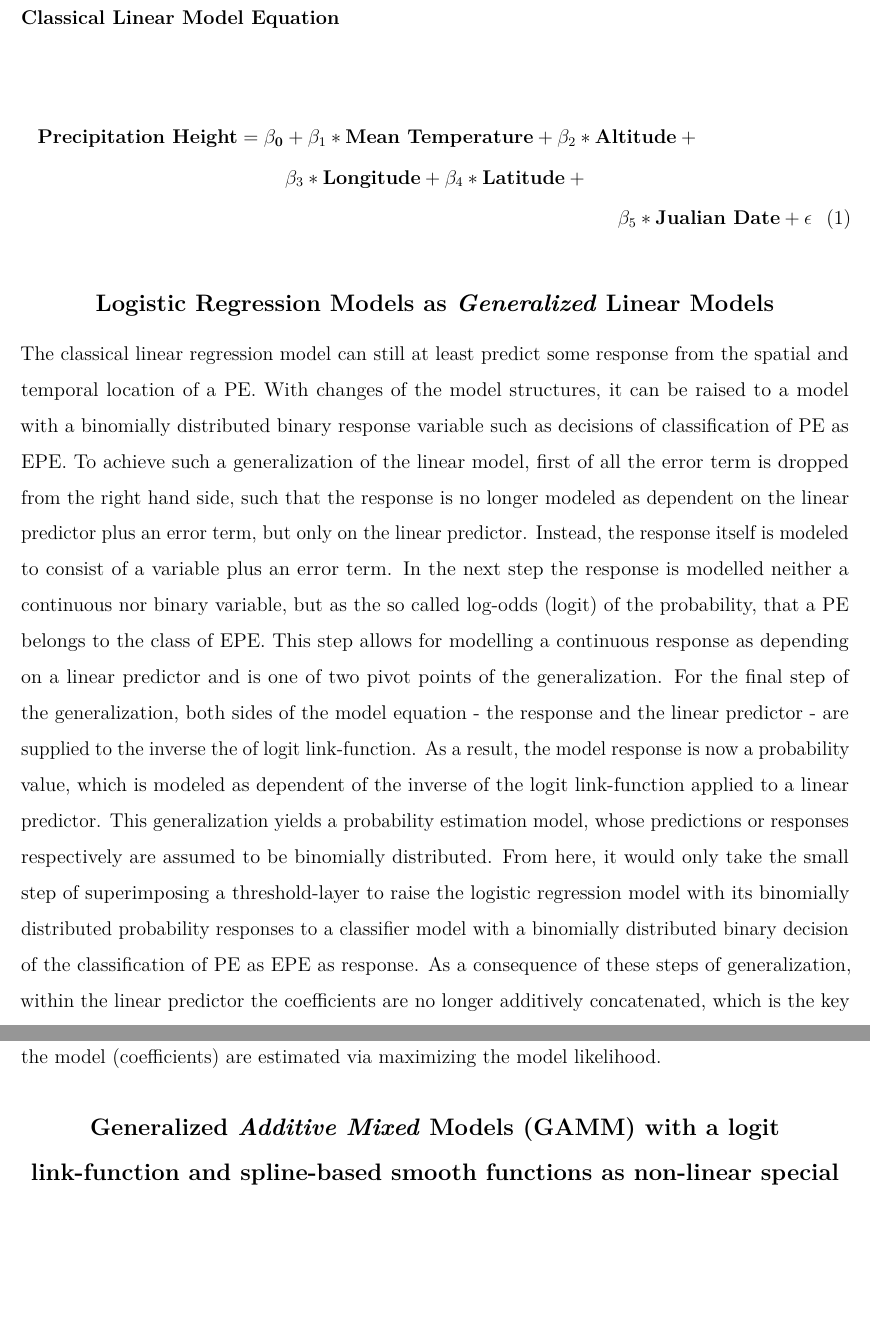
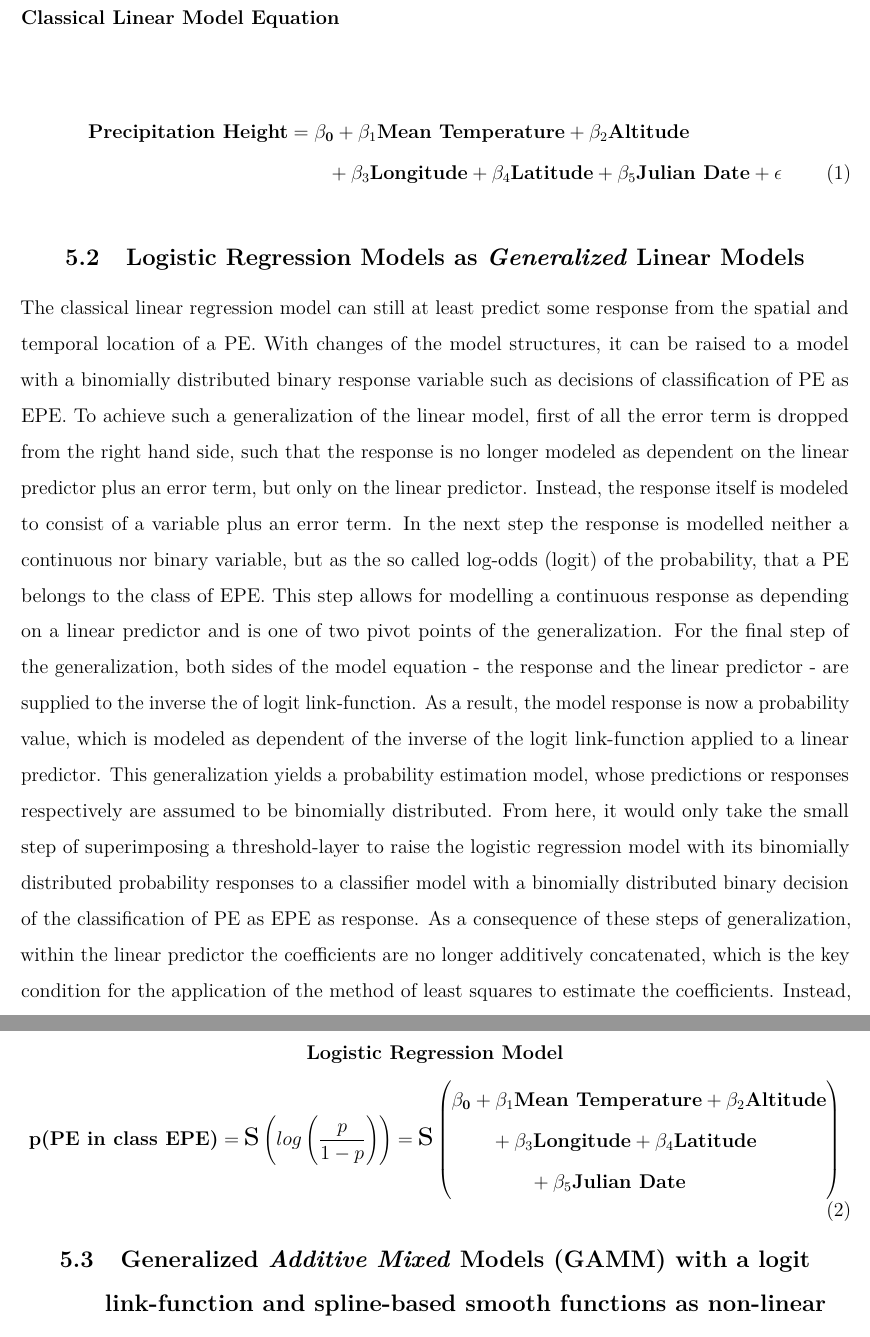
Before and after one commit to ekingn/BachelorThesis, an R Markdown document (Markdown/BachelorThesis.rmd): two parts of pages 11 and 12 of 13, joined at a grey line, cut so that both start at the same text, the shorter picture padded with empty space. Rendered offline with R 4.5, knitr and Pandoc, then LaTeX, with nearby package versions; the code chunks are not run, so their results and figures are left out; common packages that the code uses without loading them are loaded.

Commit message:
Added/Modified the logistic regression model equation.

```diff
--- a/Markdown/BachelorThesis.rmd
+++ b/Markdown/BachelorThesis.rmd
@@ -2,6 +2,7 @@
 title: " "
 output:
   pdf_document:
+    number_sections: true
     # citation_package: natbib
     # number_sections: TRUE
     # keep_tex: TRUE
@@ -24,6 +25,7 @@ header-includes:
   - \usepackage{amsmath}
   - \usepackage[nottoc, numbib]{tocbibind}
   - \usepackage{wrapfig}
+  - \usepackage{adjustbox}
   - \floatplacement{figure}{H}
 fig_caption: true
 fig_crop: true
@@ -187,21 +189,36 @@ Classical linear regression involves modelling the model response as the conditi
 
-\begin{multline} \label{A}
-\textbf{Precipitation Height} = \mathbf{\beta_0} + \beta_1 * \textbf{Mean Temperature} + \beta_2 * \textbf{Altitude}\:+\\
-\beta_3 * \textbf{Longitude} + \beta_4 * \textbf{Latitude}\:+ \\
-\beta_5 * \textbf{Jualian Date} + \mathbf{\epsilon}
-\end{multline}
+\begin{align}
+\textbf{Precipitation Height} &= \mathbf{\beta_0} + \beta_1 \textbf{Mean Temperature} + \beta_2 \textbf{Altitude} \notag \\
+&\qquad + \beta_3 \textbf{Longitude} + \beta_4 \textbf{Latitude} + \beta_5 \textbf{Julian Date} + \mathbf{\epsilon}
+\end{align}
 
 
 ## Logistic Regression Models as \textit{Generalized} Linear Models
 
 The classical linear regression model can still at least predict some response from the spatial and temporal location of a PE. With changes of the model structures, it can be raised to a model with a binomially distributed binary response variable such as decisions of classification of PE as EPE. To achieve such a generalization of the linear model, first of all the error term is dropped from the right hand side, such that the response is no longer modeled as dependent on the linear predictor plus an error term, but only on the linear predictor. Instead, the response itself is modeled to consist of a variable plus an error term. In the next step the response is modelled neither a continuous nor binary variable, but as the so called log-odds (logit) of the probability, that a PE belongs to the class of EPE. This step allows for modelling a continuous response as depending on a linear predictor and is one of two pivot points of the generalization. For the final step of the generalization, both sides of the model equation - the response and the linear predictor - are supplied to the inverse the of logit link-function. As a result, the model response is now a probability value, which is modeled as dependent of the inverse of the logit link-function applied to a linear predictor. This generalization yields a probability estimation model, whose predictions or responses respectively are assumed to be binomially distributed. From here, it would only take the small step of superimposing a threshold-layer to raise the logistic regression model with its binomially distributed probability responses to a classifier model with a binomially distributed binary decision of the classification of PE as EPE as response. As a consequence of these steps of generalization, within the linear predictor the coefficients are no longer additively concatenated, which is the key condition for the application of the method of least squares to estimate the coefficients. Instead, the model (coefficients) are estimated via maximizing the model likelihood.
 
+\center{\textbf{Logistic Regression Model}}
+
+
+\vspace{-35pt}
+\begin{equation}
+\textbf{p(PE in class EPE)} =
+\scalebox{2}{s}\left(log\left(\frac{p}{1-p}\right)\right) =
+\scalebox{2}{s} \left(
+\begin{aligned}
+& \mathbf{\beta_0} + \vphantom{\sum} \beta_1 \textbf{Mean Temperature} + \beta_2 \textbf{Altitude} \\
+& \qquad + \beta_3 \textbf{Longitude} + \beta_4 \textbf{Latitude} \\
+& \qquad\qquad + \beta_5 \textbf{Julian Date}
+\end{aligned}
+\right)
+\end{equation}
+\vspace{-35pt}
+
+
+
 ## Generalized \textit{Additive Mixed} Models (GAMM) with a logit link-function and spline-based smooth functions as non-linear special cases of GAMMs
 
 Presently, following the above mentioned steps of generalization and on a conceptual level, the spatio-temporal classification of PE as EPE is arguably already partially modelled: The Logistic Regression Model has a probability value as its response after the superimposition of a threshold-layer, the classification of the PE as EPE can be modeled as depending on a linear predictor consisting out of covariates such as altitude, mean-temperature, spatial location and temporal location, while the linear predictor is supplied to the inverse of the logit link-function. From here, the remaining two requirements, the model's ability to capture spatial, temporal and spatio-temporal dependencies as well as capture non-linear relations between response and predictor, are introduced in two simultaneous steps: Another generalization, namely the substition of the linear effects through smoothing-terms, as well as the introduciton of random effects. As a consequence, the originally linear predictor is no longer linear and since the smoothing terms are still additively concatenated, ultimately a Generalized Additive Mixed Model with a logit link-function and smoothing terms for effects is built. As this GAMM is able to model the probability of a PE being an EPE as being spatio-temporally dependent on the mentioned covariates, it takes the superimposition of a filtering probability threshold-layer to produce a classifier model that finally meets all the discussed requirements.
-
-
-
 
 \newpage
 
```
Also changed, not shown: Markdown/BachelorThesis.pdf, Markdown/BachelorThesis.rmd (6 more changed lines), 2 other files.
